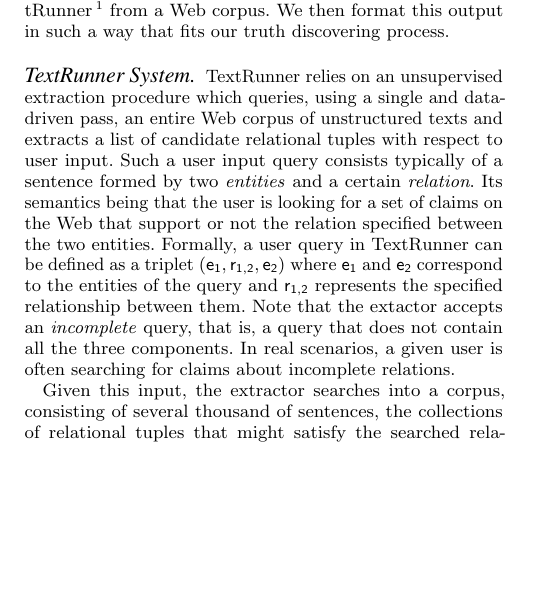
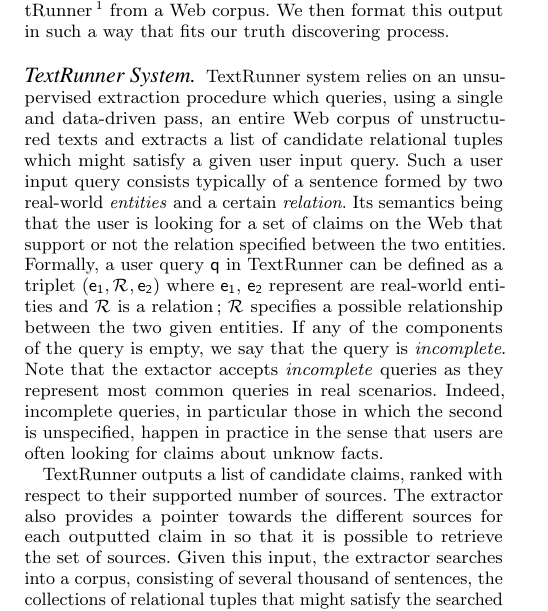
Before and after one commit to baalamine/qf-discoverings, a LaTeX paper (draft_demo/main.tex, which reads draft_demo/open_extraction.tex): part of one column of page 1 of 2, cut so that both start at the same text, the shorter picture padded with empty space. Compiled offline with pdfLaTeX.

Commit message:
writing section 2

```diff
--- a/draft_demo/main.tex
+++ b/draft_demo/main.tex
@@ -23,8 +23,9 @@
 \newcommand{\lamine}[1]{\textbf{[Lamine: {\textcolor{red}{#1}}]}}
 \newcommand{\laure}[1]{\textbf{[Laure: \textcolor{green}{#1}]}}
 \newcommand{\tbd}[1]{\textbf{[TODO: \textcolor{blue}{#1}]}}
+\newcommand{\query}{\ensuremath{\mathsf{q}}}
 \newcommand{\e}[1]{\ensuremath{\mathsf{e_{#1}}}}
-\newcommand{\rel}[1]{\ensuremath{\mathsf{r_{#1}}}}
+\newcommand{\rel}[1]{\ensuremath{\mathcal{R}_{#1}}}
 
 
 
--- a/draft_demo/open_extraction.tex
+++ b/draft_demo/open_extraction.tex
@@ -23,19 +23,23 @@
 
 % OIE Input and Ouput
 \paragraph*{TextRunner System}
-TextRunner relies on an unsupervised extraction procedure which queries, using a single and data-driven
-pass, an entire Web corpus of unstructured texts and extracts a list of candidate relational tuples with
-respect to user input. Such a user input query consists typically of a sentence formed by
-two \emph{entities} and a certain \emph{relation}. Its semantics being that the user is looking for a set
-of claims on the Web that support or not the relation specified between the two entities. Formally, a user
-query in TextRunner can be defined as a triplet $(\e{1}, \rel{1,2}, \e{2})$ where $\e{1}$ and $\e{2}$ correspond
-to the entities of the query and $\rel{1,2}$ represents the specified relationship between them. Note that the
-extactor accepts an \emph{incomplete} query, that is, a query that does not contain all the three components. In
-real scenarios, a given user is often searching for claims about incomplete relations.
+TextRunner system relies on an unsupervised extraction procedure which queries, using a single and data-driven
+pass, an entire Web corpus of unstructured texts and extracts a list of candidate relational tuples which might
+satisfy a given user input query. Such a user input query consists typically of a sentence formed by two real-world
+\emph{entities} and a certain \emph{relation}. Its semantics being that the user is looking for a set of
+claims on the Web that support or not the relation specified between the two entities. Formally, a user query
+$\query$ in TextRunner can be defined as a triplet $(\e{1}, \rel{}, \e{2})$ where $\e{1}$, $\e{2}$ represent
+are real-world entities and $\rel{}$ is a relation; $\rel{}$ specifies a possible relationship between the
+two given entities. If any of the components of the query is empty, we say that the query is \emph{incomplete}.
+Note that the extactor accepts \emph{incomplete} queries as they represent most common queries in real scenarios.
+Indeed, incomplete queries, in particular those in which the second is unspecified, happen in practice in the sense
+that users are often looking for claims about unknow facts.
 
-Given this input, the extractor searches into a corpus, consisting
-of several thousand of sentences, the collections of relational tuples that might satisfy the searched relation.
-In other terms, the extractor outputs a set of tuples $<(e_i, r_{i,j}, e_j)>$.
+TextRunner outputs a list of candidate claims, ranked with respect to their supported
+number of sources. The extractor also provides a pointer towards the different sources for each outputted claim in so
+that it is possible to retrieve the set of sources. Given this input, the extractor searches into a corpus, consisting
+of several thousand of sentences, the collections of relational tuples that might satisfy the searched relation. In other
+terms, the extractor outputs a set of tuples $<(e_i, r_{i,j}, e_j)>$.
 
 \paragraph*{Formatting of Data Sources}
 We use TextRunner for the extraction of the set of
```
Also changed, not shown: draft_demo/main.pdf.
